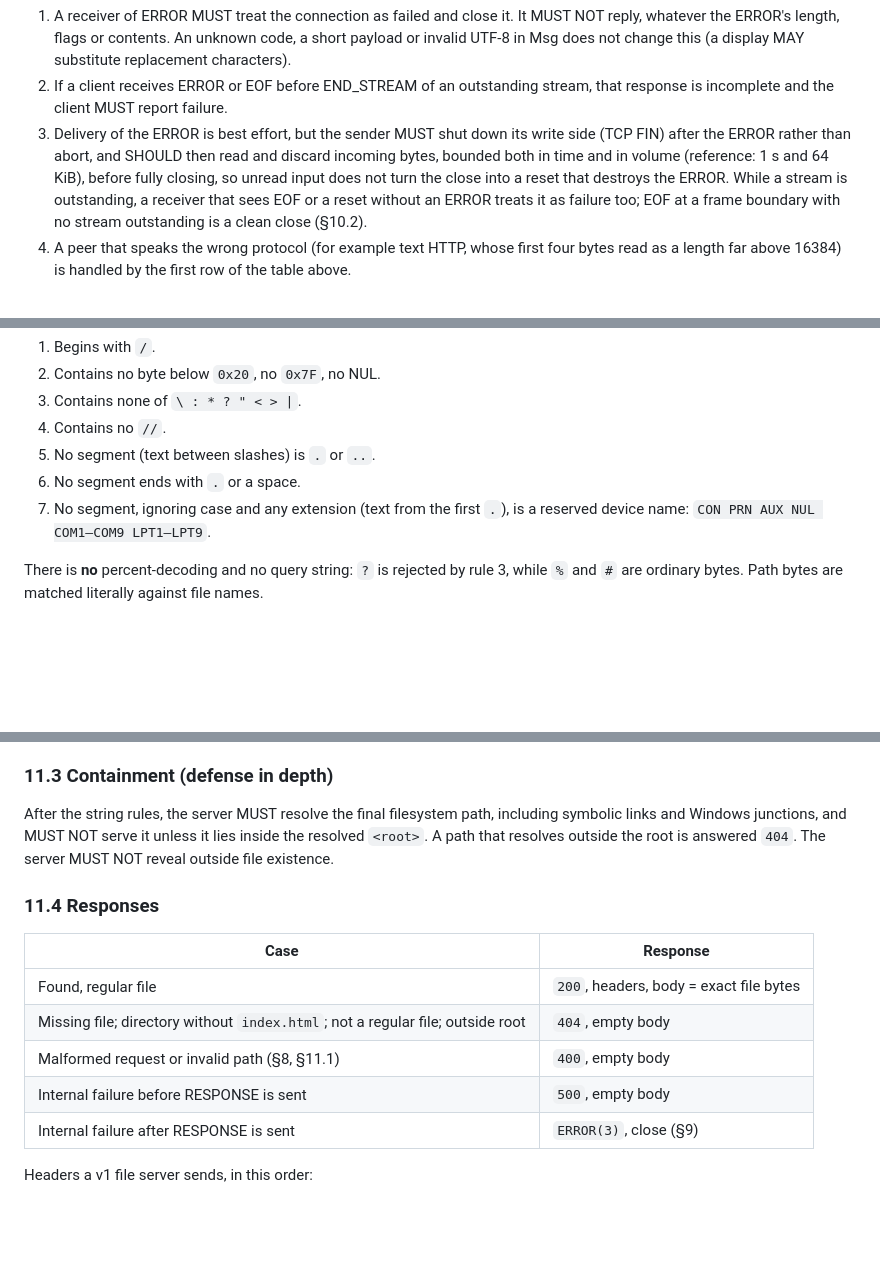
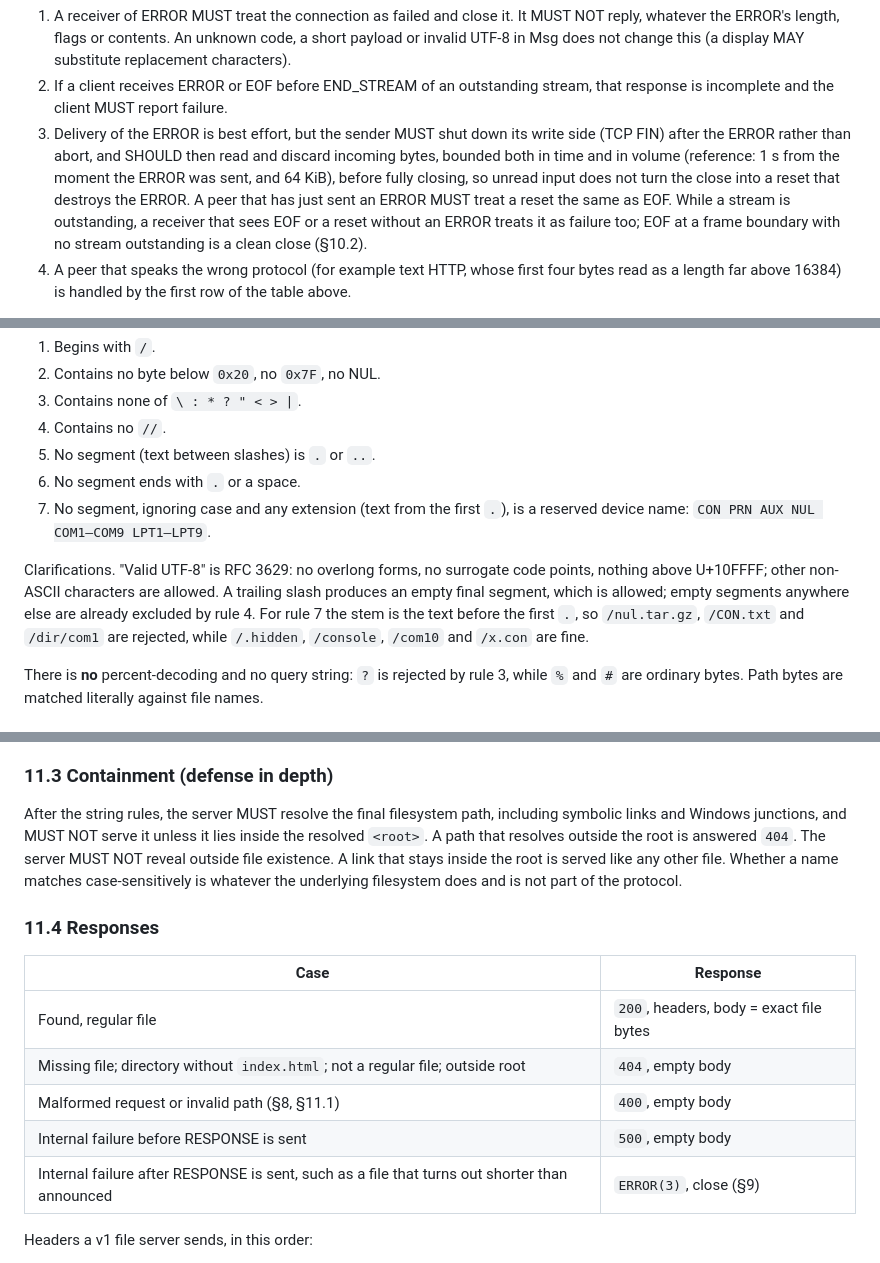
Before and after one commit to Ujjwaljain16/BHTTP-1-HTTP-in-Binary, a Markdown page: protocol/SPEC.md, 3 parts joined by grey strips. Drawn GitHub-style; blank space fills up the shorter version.

Commit message:
Clarify path, header and error-close rules

```diff
--- a/protocol/SPEC.md
+++ b/protocol/SPEC.md
@@ -202,8 +205,9 @@ Rules:
 3. Delivery of the ERROR is best effort, but the sender MUST shut down its write
    side (TCP FIN) after the ERROR rather than abort, and SHOULD then read and
    discard incoming bytes, bounded both in time and in volume (reference: 1 s
-   and 64 KiB), before fully closing, so unread input does not turn the close into a reset that destroys
-   the ERROR. While a stream is outstanding, a receiver that sees EOF or a reset
+   from the moment the ERROR was sent, and 64 KiB), before fully closing, so unread input does not turn the close into a reset that destroys
+   the ERROR. A peer that has just sent an ERROR MUST treat a reset the same as EOF.
+   While a stream is outstanding, a receiver that sees EOF or a reset
    without an ERROR treats it as failure too; EOF at a frame boundary with no
    stream outstanding is a clean close (§10.2).
 4. A peer that speaks the wrong protocol (for example text HTTP, whose first
@@ -248,6 +252,13 @@ every platform so behavior is identical everywhere.
 7. No segment, ignoring case and any extension (text from the first `.`), is a
    reserved device name: `CON PRN AUX NUL COM1–COM9 LPT1–LPT9`.
 
+Clarifications. "Valid UTF-8" is RFC 3629: no overlong forms, no surrogate code
+points, nothing above U+10FFFF; other non-ASCII characters are allowed. A
+trailing slash produces an empty final segment, which is allowed; empty
+segments anywhere else are already excluded by rule 4. For rule 7 the stem is
+the text before the first `.`, so `/nul.tar.gz`, `/CON.txt` and `/dir/com1`
+are rejected, while `/.hidden`, `/console`, `/com10` and `/x.con` are fine.
+
 There is **no** percent-decoding and no query string: `?` is rejected by
 rule 3, while `%` and `#` are ordinary bytes. Path bytes are matched literally
 against file names.
@@ -272,7 +283,9 @@ file does not match (404).
 After the string rules, the server MUST resolve the final filesystem path,
 including symbolic links and Windows junctions, and MUST NOT serve it unless it
 lies inside the resolved `<root>`. A path that resolves outside the root is
-answered `404`. The server MUST NOT reveal outside file existence.
+answered `404`. The server MUST NOT reveal outside file existence. A link that stays inside the
+root is served like any other file. Whether a name matches case-sensitively is
+whatever the underlying filesystem does and is not part of the protocol.
 
 ### 11.4 Responses
 
@@ -282,7 +295,7 @@ answered `404`. The server MUST NOT reveal outside file existence.
 | Missing file; directory without `index.html`; not a regular file; outside root | `404`, empty body |
 | Malformed request or invalid path (§8, §11.1) | `400`, empty body |
 | Internal failure before RESPONSE is sent | `500`, empty body |
-| Internal failure after RESPONSE is sent | `ERROR(3)`, close (§9) |
+| Internal failure after RESPONSE is sent, such as a file that turns out shorter than announced | `ERROR(3)`, close (§9) |
 
 Headers a v1 file server sends, in this order:
 
```
Also changed, not shown: other parts of protocol/SPEC.md (+5 -2 lines).
